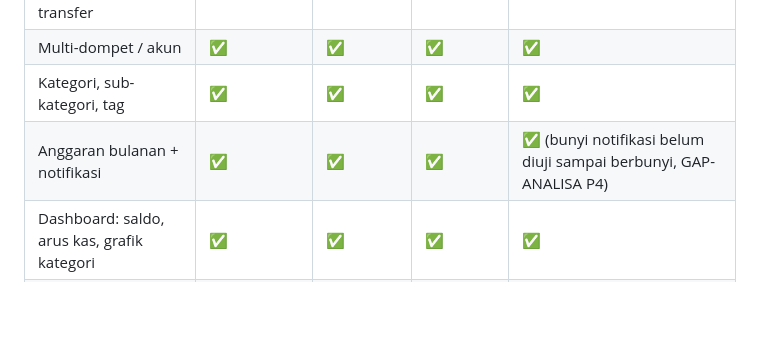
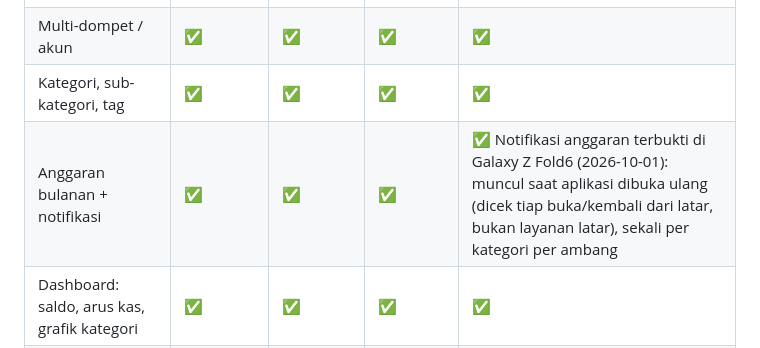
Before and after one commit to nudadan/laciq, a Markdown page: docs/MATRIKS-FITUR-PAKET.md, the part around the change. GitHub-like rendering; blank space fills up the shorter version.

Commit message:
Docs: notifikasi anggaran terbukti di perangkat nyata
Co-Authored-By: Claude Sonnet 5.5 <noreply@anthropic.com>

```diff
--- a/docs/MATRIKS-FITUR-PAKET.md
+++ b/docs/MATRIKS-FITUR-PAKET.md
@@ -16,7 +16,7 @@ Produk aktif di Play Console: **Premium** (`dompetku_premium`) dan **Ultimate**
 | Transaksi pemasukan, pengeluaran, transfer | ✅ | ✅ | ✅ | ✅ |
 | Multi-dompet / akun | ✅ | ✅ | ✅ | ✅ |
 | Kategori, sub-kategori, tag | ✅ | ✅ | ✅ | ✅ |
-| Anggaran bulanan + notifikasi | ✅ | ✅ | ✅ | ✅ (bunyi notifikasi belum diuji sampai berbunyi, GAP-ANALISA P4) |
+| Anggaran bulanan + notifikasi | ✅ | ✅ | ✅ | ✅ Notifikasi anggaran terbukti di Galaxy Z Fold6 (2026-10-01): muncul saat aplikasi dibuka ulang (dicek tiap buka/kembali dari latar, bukan layanan latar), sekali per kategori per ambang |
 | Dashboard: saldo, arus kas, grafik kategori | ✅ | ✅ | ✅ | ✅ |
 | Transaksi berulang (dibuat otomatis saat app dibuka) | ✅ | ✅ | ✅ | ✅ (bukan pekerjaan latar belakang, sengaja) |
 | Target tabungan | ✅ | ✅ | ✅ | ✅ |
```
